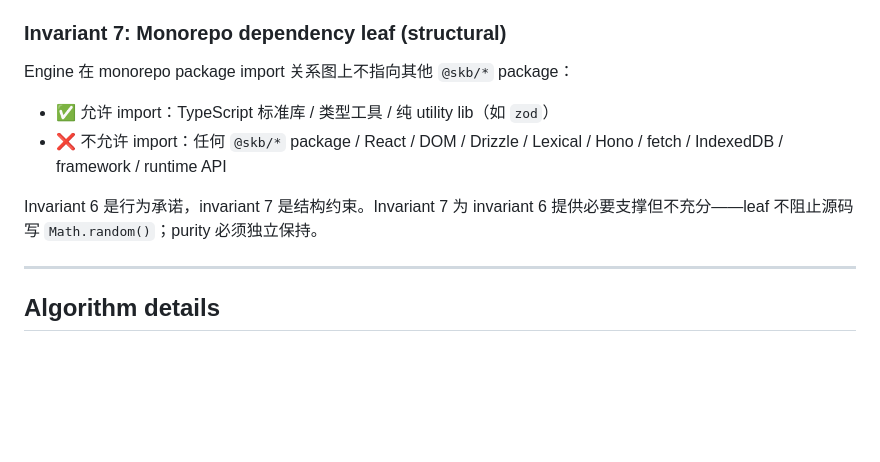
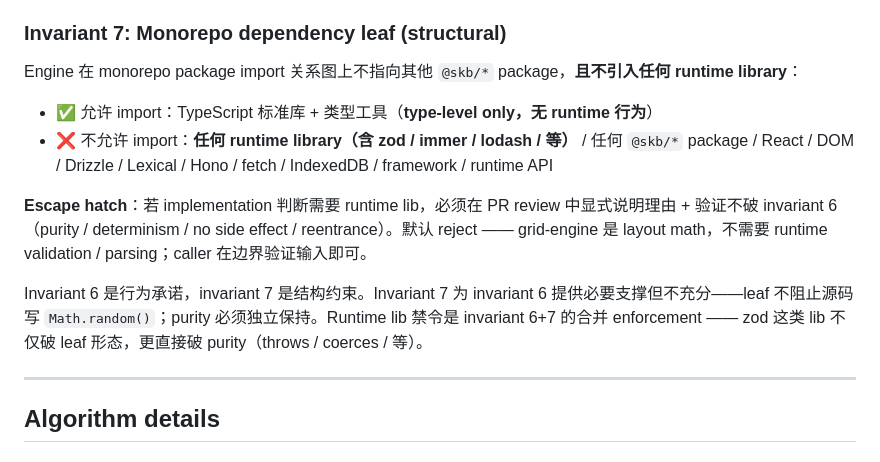
Before and after one commit to WYI1223/SHCKB, a Markdown page: packages/grid-engine/CONTRACT.md, the part around the change. Rendered like a GitHub page; blank space fills up the shorter version.

Commit message:
docs(audit): pass 2.2 zod tightening + ADR audit register
zod tightening (ADR-0003 induction 2 + CONTRACT invariant 7):
- 删除 zod / 纯 utility lib 作为允许 import 例子 (invite future runtime validation 渗入)
- 允许 import 收紧为: TypeScript std lib + 类型工具 (type-level only, 无 runtime 行为)
- 不允许 import 明列: 任何 runtime library (含 zod / immer / lodash / 等) + framework / runtime API
- 加 escape hatch: PR review 说明理由 + 不破 invariant 6, 默认 reject
- 理由: grid-engine 是 layout math, 不需要 runtime validation; caller 在边界验证输入即可

新增 AUDIT-2026-05.md (ADR audit register):
- 全 18 ADR per-status 表 (REWORKED / OK / MINOR-FIX / REWORK / GAP / PENDING)
- 已 reworked (3): ADR-0001/0002/0003 全 pass + ADR-0007/0014/0017/0018 部分
- 高优先 PENDING (4): ADR-0004 / 0011 (与 0003/0014 强耦合); ADR-0013 / 0016 (canvas 相关)
- Remaining debt register:
  * Hard blockers: sidecar carrier (mechanism trigger = first sidecar plugin)
                  / carryover-to-target lift (mechanism trigger = first plugin add OR Phase F)
  * Soft debts: 11 PENDING ADRs 按 PRD-informed audit trigger 排序
  * Gap markers: grid theme carrier (frozen DI §9 LOCK 未承接); markdown sidecar/inline; future render-system ADR; canvas editor UX details
- Phase E PRD-informed rework 工作 list:
  * canvas-editing.md PRD → audit ADR-0003/0013/0016
  * plugin-system.md PRD → audit ADR-0004/0005/0011/0014/0015
  * authentication.md PRD → audit ADR-0002/0009
  * self-host-deploy.md PRD → audit ADR-0001/0006/0007/0008/0017/0018
- Audit-time methodology lessons (喂回 process/methods):
  * "context 热就 lock" 反模式
  * Append-only 是 phase-bound
  * Induction vs contract audience-based 颗粒度判定
  * Foundational ADR induction-chain pattern
  * Reframe 信号

Co-Authored-By: Claude Opus 4.7 (1M context) <noreply@anthropic.com>

```diff
--- a/packages/grid-engine/CONTRACT.md
+++ b/packages/grid-engine/CONTRACT.md
@@ -244,12 +244,14 @@ Engine 显式承诺（per ADR-0003 induction 2 推论）——不是 leaf 位置
 
 ### Invariant 7: Monorepo dependency leaf (structural)
 
-Engine 在 monorepo package import 关系图上不指向其他 `@skb/*` package：
+Engine 在 monorepo package import 关系图上不指向其他 `@skb/*` package，**且不引入任何 runtime library**：
 
-- ✅ 允许 import：TypeScript 标准库 / 类型工具 / 纯 utility lib（如 `zod`）
-- ❌ 不允许 import：任何 `@skb/*` package / React / DOM / Drizzle / Lexical / Hono / fetch / IndexedDB / framework / runtime API
+- ✅ 允许 import：TypeScript 标准库 + 类型工具（**type-level only，无 runtime 行为**）
+- ❌ 不允许 import：**任何 runtime library（含 zod / immer / lodash / 等）** / 任何 `@skb/*` package / React / DOM / Drizzle / Lexical / Hono / fetch / IndexedDB / framework / runtime API
 
-Invariant 6 是行为承诺，invariant 7 是结构约束。Invariant 7 为 invariant 6 提供必要支撑但不充分——leaf 不阻止源码写 `Math.random()`；purity 必须独立保持。
+**Escape hatch**：若 implementation 判断需要 runtime lib，必须在 PR review 中显式说明理由 + 验证不破 invariant 6（purity / determinism / no side effect / reentrance）。默认 reject —— grid-engine 是 layout math，不需要 runtime validation / parsing；caller 在边界验证输入即可。
+
+Invariant 6 是行为承诺，invariant 7 是结构约束。Invariant 7 为 invariant 6 提供必要支撑但不充分——leaf 不阻止源码写 `Math.random()`；purity 必须独立保持。Runtime lib 禁令是 invariant 6+7 的合并 enforcement —— zod 这类 lib 不仅破 leaf 形态，更直接破 purity（throws / coerces / 等）。
 
 ---
 
```
Also changed, not shown: 2 other files.
